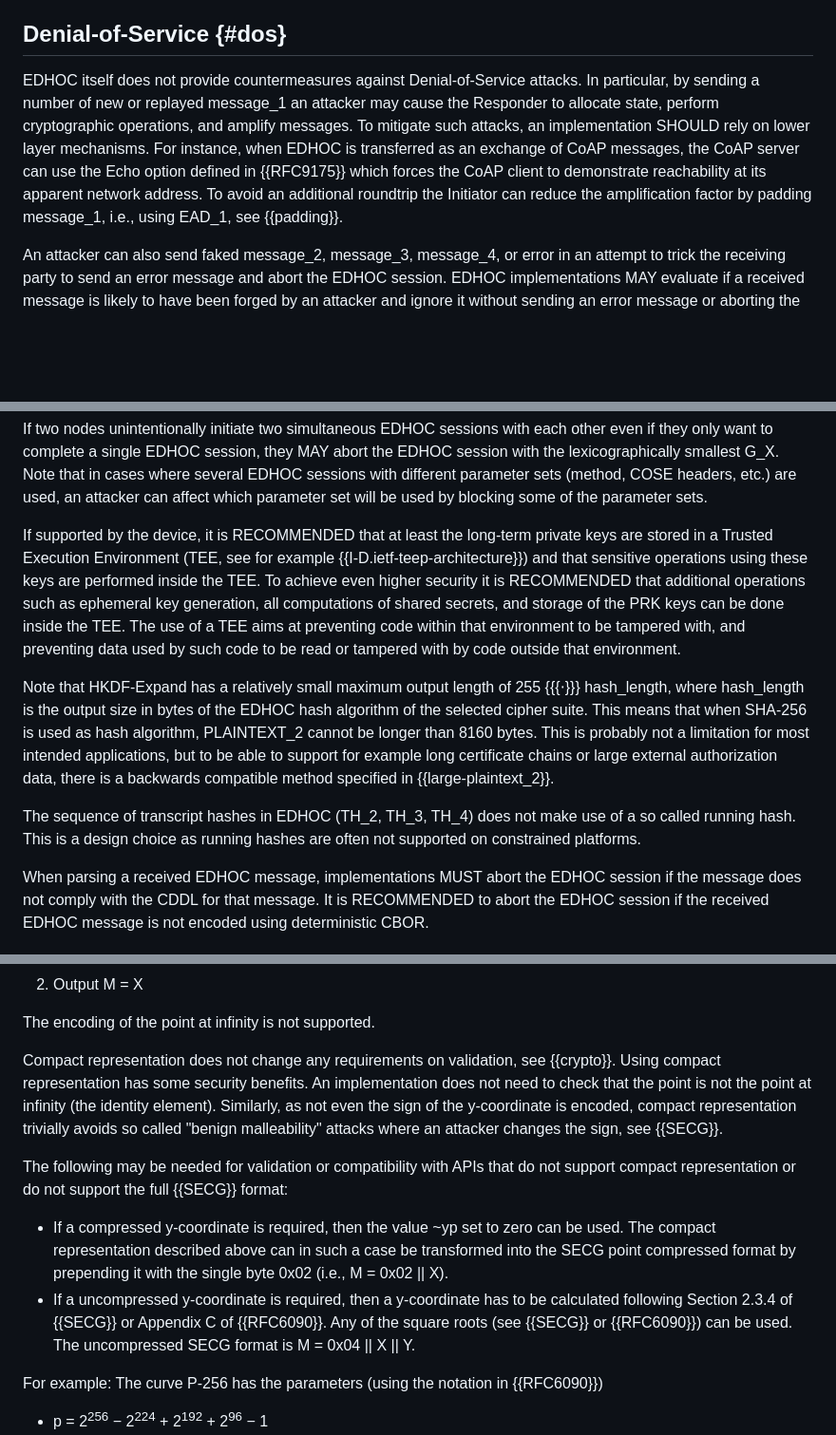
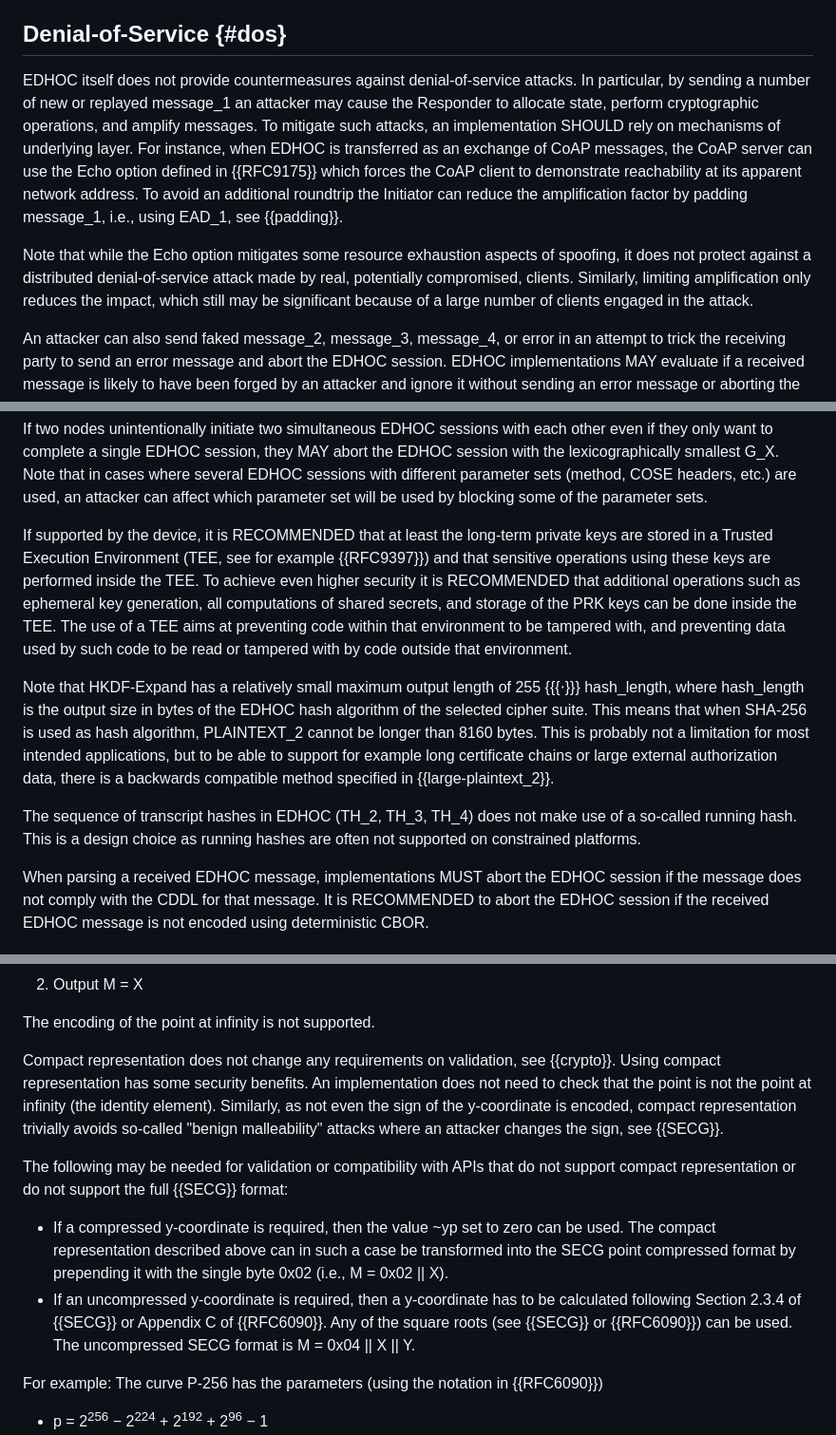
Before and after one commit to lake-wg/edhoc, a Markdown page: draft-ietf-lake-edhoc.md, 3 parts joined by grey strips. Shown at 95% size. Drawn GitHub-style; blank space fills up the shorter version.

```diff
--- a/draft-ietf-lake-edhoc.md
+++ b/draft-ietf-lake-edhoc.md
@@ -1438,7 +1440,10 @@ The fields ID_CRED_I, ID_CRED_R, EAD_2, EAD_3, and EAD_4 have variable length, a
 
 ## Denial-of-Service {#dos}
 
-EDHOC itself does not provide countermeasures against Denial-of-Service attacks. In particular, by sending a number of new or replayed message_1 an attacker may cause the Responder to allocate state, perform cryptographic operations, and amplify messages. To mitigate such attacks, an implementation SHOULD rely on lower layer mechanisms. For instance, when EDHOC is transferred as an exchange of CoAP messages, the CoAP server can use the Echo option defined in {{RFC9175}} which forces the CoAP client to demonstrate reachability at its apparent network address. To avoid an additional roundtrip the Initiator can reduce the amplification factor by padding message_1, i.e., using EAD_1, see {{padding}}.
+EDHOC itself does not provide countermeasures against denial-of-service attacks. In particular, by sending a number of new or replayed message_1 an attacker may cause the Responder to allocate state, perform cryptographic operations, and amplify messages. To mitigate such attacks, an implementation SHOULD rely on mechanisms of underlying layer. For instance, when EDHOC is transferred as an exchange of CoAP messages, the CoAP server can use the Echo option defined in {{RFC9175}} which forces the CoAP client to demonstrate reachability at its apparent network address. To avoid an additional roundtrip the Initiator can reduce the amplification factor by padding message_1, i.e., using EAD_1, see {{padding}}.
+
+Note that while the Echo option mitigates some resource exhaustion aspects of
+spoofing, it does not protect against a distributed denial-of-service attack made by real, potentially compromised, clients. Similarly, limiting amplification only reduces the impact, which still may be significant because of a large number of clients engaged in the attack.
 
 An attacker can also send faked message_2, message_3, message_4, or error in an attempt to trick the receiving party to send an error message and abort the EDHOC session. EDHOC implementations MAY evaluate if a received message is likely to have been forged by an attacker and ignore it without sending an error message or aborting the EDHOC session.
 
@@ -1466,13 +1471,13 @@ The Initiator and the Responder are allowed to select the connection identifier
 
 If two nodes unintentionally initiate two simultaneous EDHOC sessions with each other even if they only want to complete a single EDHOC session, they MAY abort the EDHOC session with the lexicographically smallest G_X. Note that in cases where several EDHOC sessions with different parameter sets (method, COSE headers, etc.) are used, an attacker can affect which parameter set will be used by blocking some of the parameter sets.
 
-If supported by the device, it is RECOMMENDED that at least the long-term private keys are stored in a Trusted Execution Environment (TEE, see for example {{I-D.ietf-teep-architecture}}) and that sensitive operations using these keys are performed inside the TEE.  To achieve even higher security it is RECOMMENDED that additional operations such as ephemeral key generation, all computations of shared secrets, and storage of the PRK keys can be done inside the TEE. The use of a TEE aims at preventing code within that environment to be tampered with, and preventing data used by such code to be read or tampered with by code outside that environment.
+If supported by the device, it is RECOMMENDED that at least the long-term private keys are stored in a Trusted Execution Environment (TEE, see for example {{RFC9397}}) and that sensitive operations using these keys are performed inside the TEE.  To achieve even higher security it is RECOMMENDED that additional operations such as ephemeral key generation, all computations of shared secrets, and storage of the PRK keys can be done inside the TEE. The use of a TEE aims at preventing code within that environment to be tampered with, and preventing data used by such code to be read or tampered with by code outside that environment.
 
 
 Note that HKDF-Expand has a relatively small maximum output length of 255 {{{⋅}}} hash_length, where hash_length is the output size in bytes of the EDHOC hash algorithm of the selected cipher suite. This means that when SHA-256 is used as hash algorithm, PLAINTEXT_2 cannot be longer than 8160 bytes. This is probably not a limitation for most intended applications, but to be able to support for example long certificate chains or large external authorization data, there is a backwards compatible method specified in {{large-plaintext_2}}.
 
 
-The sequence of transcript hashes in EDHOC (TH_2, TH_3, TH_4) does not make use of a so called running hash. This is a design choice as running hashes are often not supported on constrained platforms.
+The sequence of transcript hashes in EDHOC (TH_2, TH_3, TH_4) does not make use of a so-called running hash. This is a design choice as running hashes are often not supported on constrained platforms.
 
 When parsing a received EDHOC message, implementations MUST abort the EDHOC session if the message does not comply with the CDDL for that message. It is RECOMMENDED to abort the EDHOC session if the received EDHOC message is not encoded using deterministic CBOR.
 
@@ -2063,12 +2068,12 @@ In EDHOC, compact representation is used for the ephemeral public keys (G_X and
 
 The encoding of the point at infinity is not supported.
 
-Compact representation does not change any requirements on validation, see {{crypto}}. Using compact representation has some security benefits. An implementation does not need to check that the point is not the point at infinity (the identity element). Similarly, as not even the sign of the y-coordinate is encoded, compact representation trivially avoids so called "benign malleability" attacks where an attacker changes the sign, see {{SECG}}.
+Compact representation does not change any requirements on validation, see {{crypto}}. Using compact representation has some security benefits. An implementation does not need to check that the point is not the point at infinity (the identity element). Similarly, as not even the sign of the y-coordinate is encoded, compact representation trivially avoids so-called "benign malleability" attacks where an attacker changes the sign, see {{SECG}}.
 
 The following may be needed for validation or compatibility with APIs that do not support compact representation or do not support the full {{SECG}} format:
 
 * If a compressed y-coordinate is required, then the value ~yp set to zero can be used. The compact representation described above can in such a case be transformed into the SECG point compressed format by prepending it with the single byte 0x02 (i.e., M = 0x02 \|\| X).
-* If a uncompressed y-coordinate is required, then a y-coordinate has to be calculated following Section 2.3.4 of {{SECG}} or Appendix C of {{RFC6090}}. Any of the square roots (see {{SECG}} or {{RFC6090}}) can be used. The uncompressed SECG format is M = 0x04 \|\| X \|\| Y.
+* If an uncompressed y-coordinate is required, then a y-coordinate has to be calculated following Section 2.3.4 of {{SECG}} or Appendix C of {{RFC6090}}. Any of the square roots (see {{SECG}} or {{RFC6090}}) can be used. The uncompressed SECG format is M = 0x04 \|\| X \|\| Y.
 
 For example: The curve P-256 has the parameters (using the notation in {{RFC6090}})
 
```
Also changed, not shown: other parts of draft-ietf-lake-edhoc.md (+28 -26 lines).
